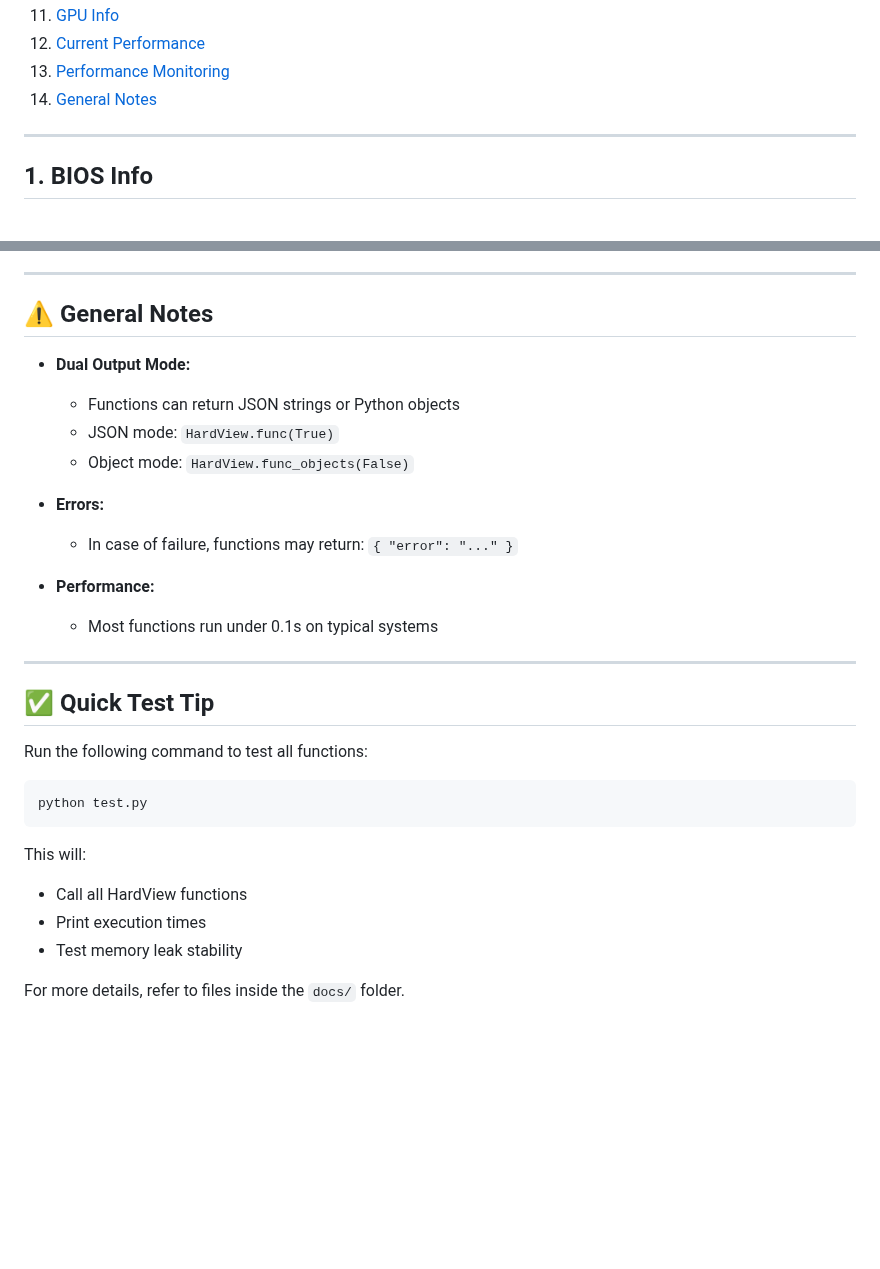
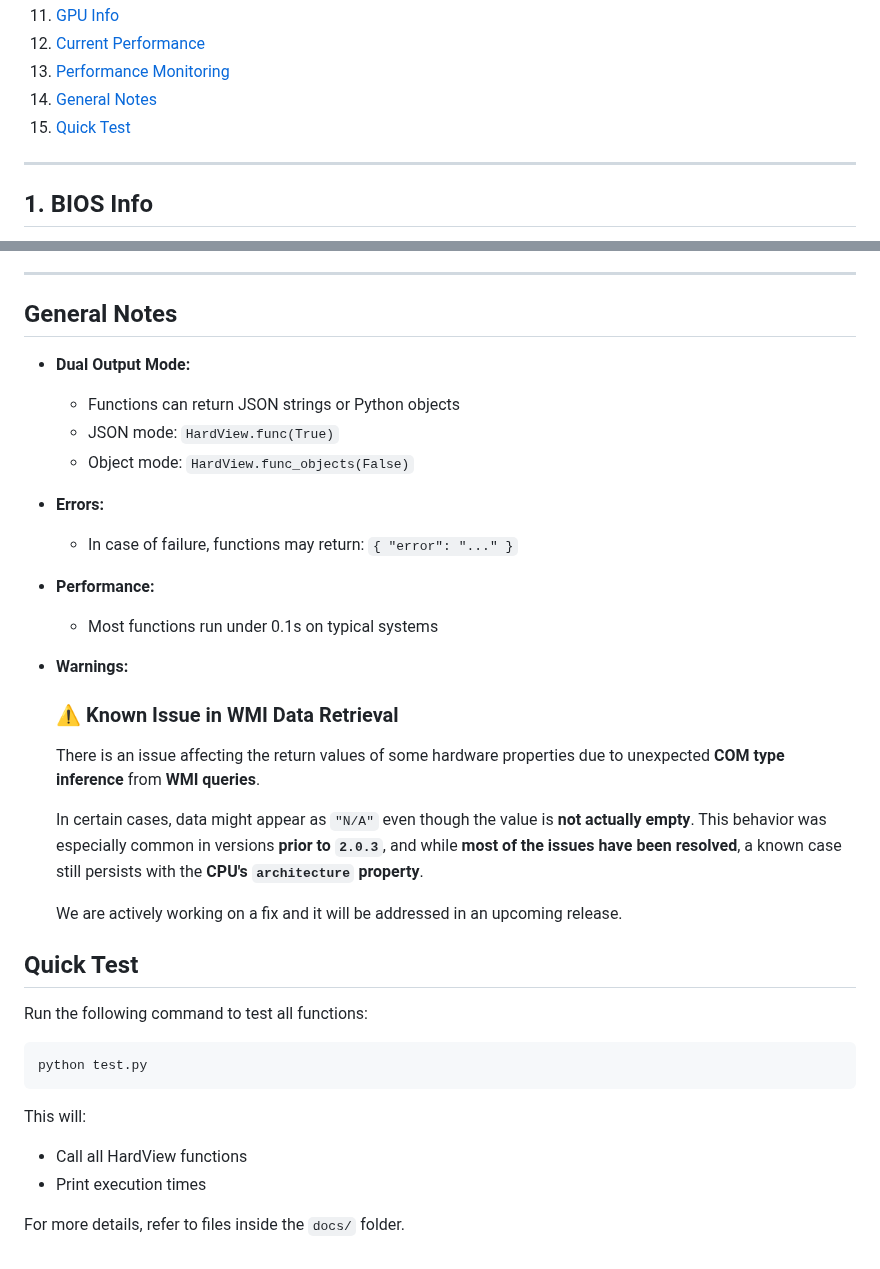
Before and after one commit to gafoo173/HardView, a Markdown page: docs/What.md, 2 parts joined by grey strips. GitHub-like rendering; blank space fills up the shorter version.

```diff
--- a/docs/What.md
+++ b/docs/What.md
@@ -19,7 +19,8 @@ This document explains all functions in the HardView library, what they return,
 11. [GPU Info](#11-gpu-info)
 12. [Current Performance](#12-current-performance)
 13. [Performance Monitoring](#13-performance-monitoring)
-14. [General Notes](#-general-notes)
+14. [General Notes](#general-notes)
+15. [Quick Test](#quick-test)
 
 ---
 
@@ -1169,7 +1170,7 @@ print(system_monitor_obj)
 
 ---
 
-## ⚠️ General Notes
+## General Notes
 
 * **Dual Output Mode:**
 
@@ -1185,9 +1186,17 @@ print(system_monitor_obj)
 
   * Most functions run under 0.1s on typical systems
 
----
+* **Warnings:**
 
-## ✅ Quick Test Tip
+  ### ⚠️ Known Issue in WMI Data Retrieval
+  There is an issue affecting the return values of some hardware properties due to unexpected **COM type inference** from **WMI queries**.
+
+  In certain cases, data might appear as `"N/A"` even though the value is **not actually empty**. This behavior was especially common in versions **prior to `2.0.3`**, and while **most of the issues have been resolved**, a known case still persists with the **CPU's `architecture` property**.
+
+  We are actively working on a fix and it will be addressed in an upcoming release.
+
+
+## Quick Test
 
 Run the following command to test all functions:
 
@@ -1199,6 +1208,5 @@ This will:
 
 * Call all HardView functions
 * Print execution times
-* Test memory leak stability
 
 For more details, refer to files inside the `docs/` folder.
```
